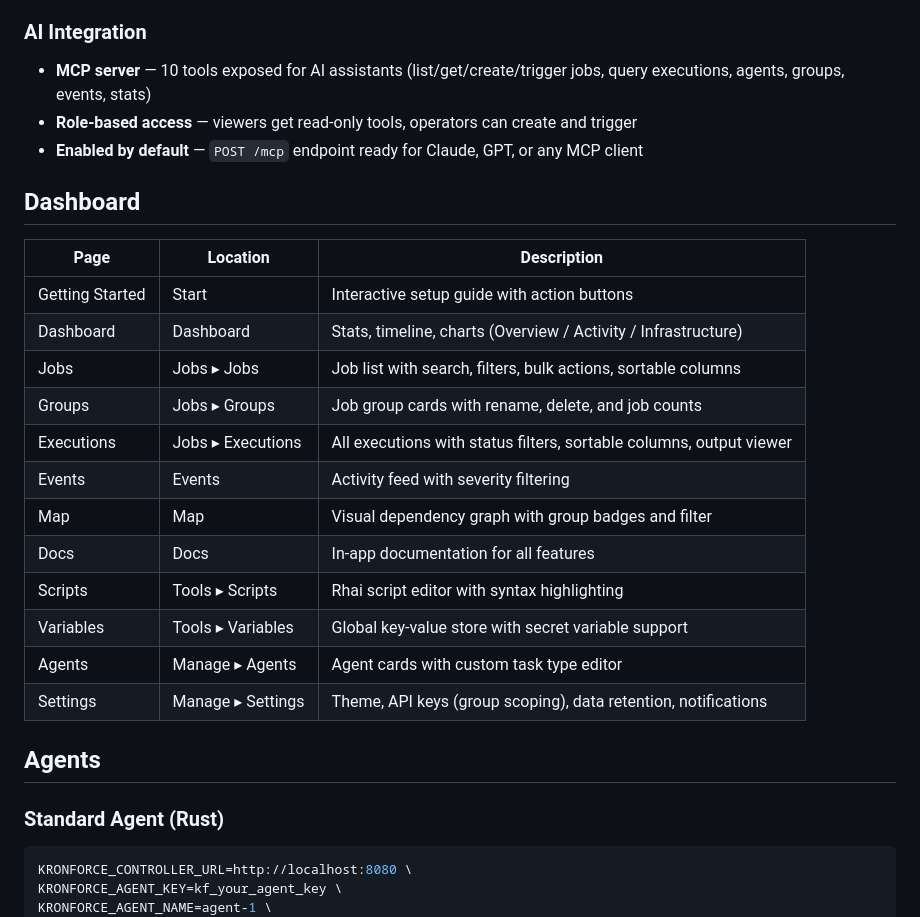
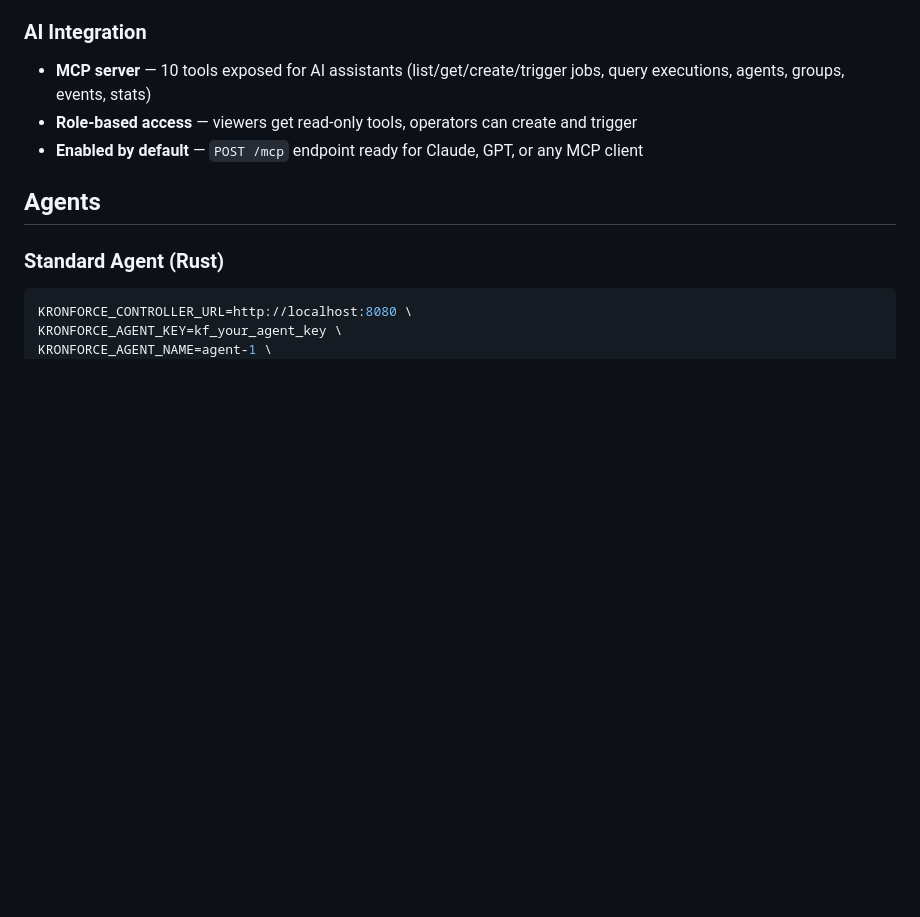
Before and after one commit to mikemiles-dev/kronforce, a Markdown page: README.md, the part around the change. Drawn GitHub-style; blank space fills up the shorter version.

Commit message:
docs: remove dashboard pages table from README

```diff
--- a/README.md
+++ b/README.md
@@ -104,23 +104,6 @@ That's it. You have a running scheduler with a web dashboard.
 - **MCP server** — 10 tools exposed for AI assistants (list/get/create/trigger jobs, query executions, agents, groups, events, stats)
 - **Role-based access** — viewers get read-only tools, operators can create and trigger
 - **Enabled by default** — `POST /mcp` endpoint ready for Claude, GPT, or any MCP client
-
-## Dashboard
-
-| Page | Location | Description |
-|---|---|---|
-| Getting Started | Start | Interactive setup guide with action buttons |
-| Dashboard | Dashboard | Stats, timeline, charts (Overview / Activity / Infrastructure) |
-| Jobs | Jobs ▸ Jobs | Job list with search, filters, bulk actions, sortable columns |
-| Groups | Jobs ▸ Groups | Job group cards with rename, delete, and job counts |
-| Executions | Jobs ▸ Executions | All executions with status filters, sortable columns, output viewer |
-| Events | Events | Activity feed with severity filtering |
-| Map | Map | Visual dependency graph with group badges and filter |
-| Docs | Docs | In-app documentation for all features |
-| Scripts | Tools ▸ Scripts | Rhai script editor with syntax highlighting |
-| Variables | Tools ▸ Variables | Global key-value store with secret variable support |
-| Agents | Manage ▸ Agents | Agent cards with custom task type editor |
-| Settings | Manage ▸ Settings | Theme, API keys (group scoping), data retention, notifications |
 
 ## Agents
 
```
